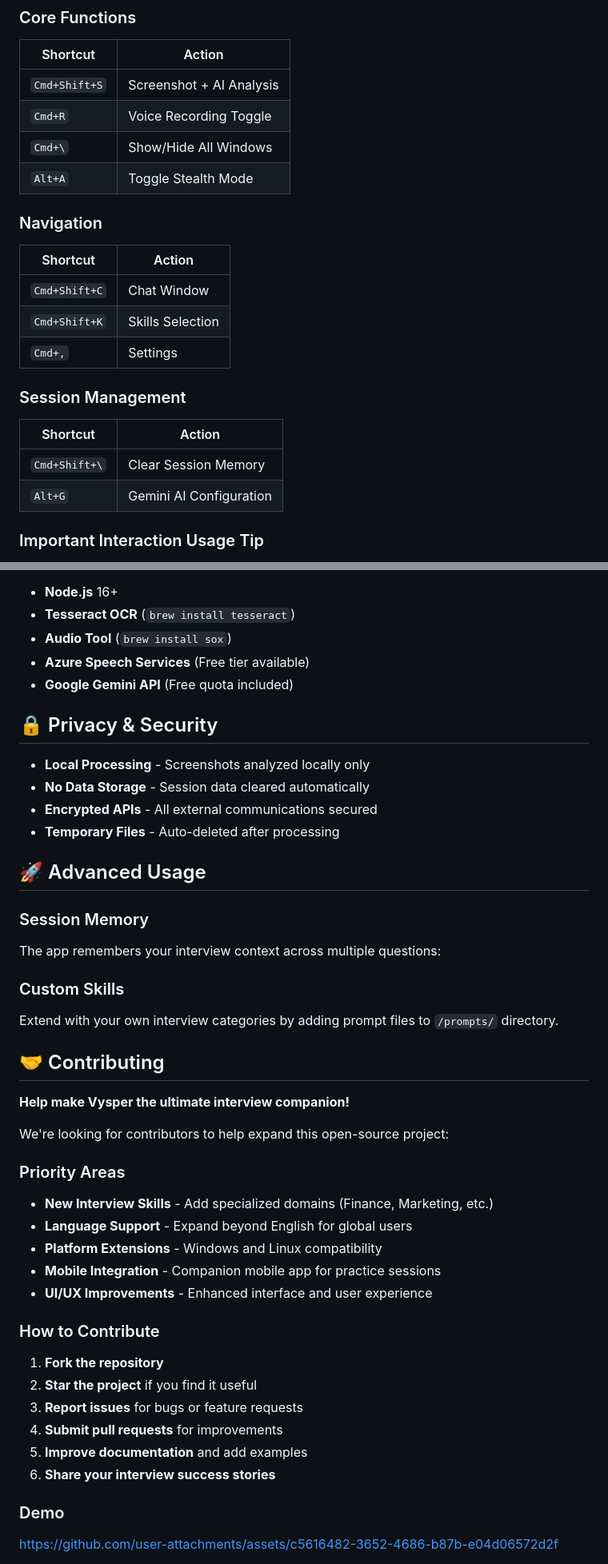
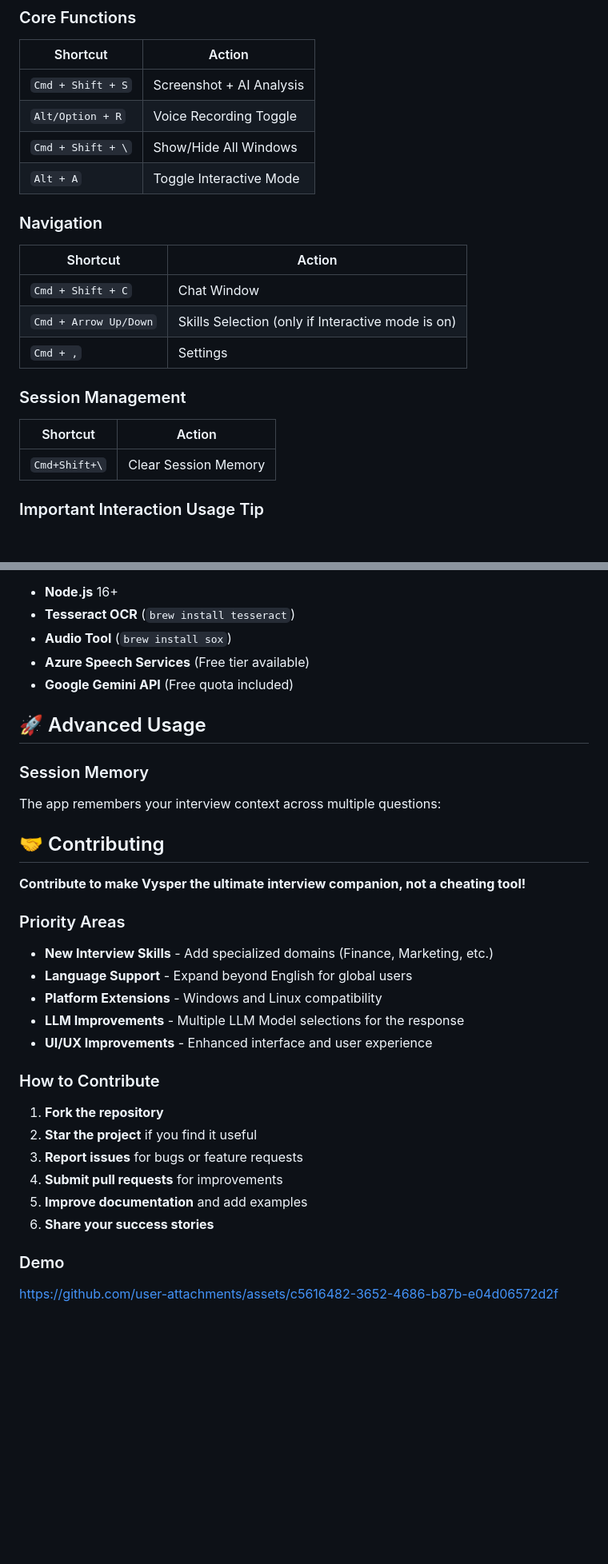
Before and after one commit to varun-singhh/Vysper, a Markdown page: README.md, 2 parts joined by grey strips. Shown at 80% size. GitHub-like rendering; blank space fills up the shorter version.

```diff
--- a/README.md
+++ b/README.md
@@ -139,23 +121,22 @@ GEMINI_API_KEY=your_gemini_api_key
 ### Core Functions
 | Shortcut | Action |
 |----------|--------|
-| `Cmd+Shift+S` | Screenshot + AI Analysis |
-| `Cmd+R` | Voice Recording Toggle |
-| `Cmd+\` | Show/Hide All Windows |
-| `Alt+A` | Toggle Stealth Mode |
+| `Cmd + Shift + S` | Screenshot + AI Analysis |
+| `Alt/Option + R` | Voice Recording Toggle |
+| `Cmd + Shift + \` | Show/Hide All Windows |
+| `Alt + A` | Toggle Interactive Mode |
 
 ### Navigation
 | Shortcut | Action |
 |----------|--------|
-| `Cmd+Shift+C` | Chat Window |
-| `Cmd+Shift+K` | Skills Selection |
-| `Cmd+,` | Settings |
+| `Cmd + Shift + C` | Chat Window |
+| `Cmd + Arrow Up/Down` | Skills Selection (only if Interactive mode is on) |
+| `Cmd + ,` | Settings |
 
 ### Session Management
 | Shortcut | Action |
 |----------|--------|
 | `Cmd+Shift+\` | Clear Session Memory |
-| `Alt+G` | Gemini AI Configuration |
 
 ### Important Interaction Usage Tip
 * Enable **Interaction Mode** to scroll, click, or select inside windows.
@@ -208,32 +188,20 @@ GEMINI_API_KEY=your_gemini_api_key
 - **Azure Speech Services** (Free tier available)
 - **Google Gemini API** (Free quota included)
 
-## 🔒 Privacy & Security
-
-- **Local Processing** - Screenshots analyzed locally only
-- **No Data Storage** - Session data cleared automatically
-- **Encrypted APIs** - All external communications secured
-- **Temporary Files** - Auto-deleted after processing
-
 ## 🚀 Advanced Usage
 
 ### Session Memory
 The app remembers your interview context across multiple questions:
 
-### Custom Skills
-Extend with your own interview categories by adding prompt files to `/prompts/` directory.
-
 ## 🤝 Contributing
 
-**Help make Vysper the ultimate interview companion!**
-
-We're looking for contributors to help expand this open-source project:
+**Contribute to make Vysper the ultimate interview companion, not a cheating tool!**
 
 ### Priority Areas
 - **New Interview Skills** - Add specialized domains (Finance, Marketing, etc.)
 - **Language Support** - Expand beyond English for global users
 - **Platform Extensions** - Windows and Linux compatibility
-- **Mobile Integration** - Companion mobile app for practice sessions
+- **LLM Improvements** - Multiple LLM Model selections for the response
 - **UI/UX Improvements** - Enhanced interface and user experience
 
 ### How to Contribute
@@ -242,7 +210,7 @@ We're looking for contributors to help expand this open-source project:
 3. **Report issues** for bugs or feature requests
 4. **Submit pull requests** for improvements
 5. **Improve documentation** and add examples
-6. **Share your interview success stories**
+6. **Share your success stories**
 
 
 ### Demo
```
Also changed, not shown: other parts of README.md (+3 -22 lines).
